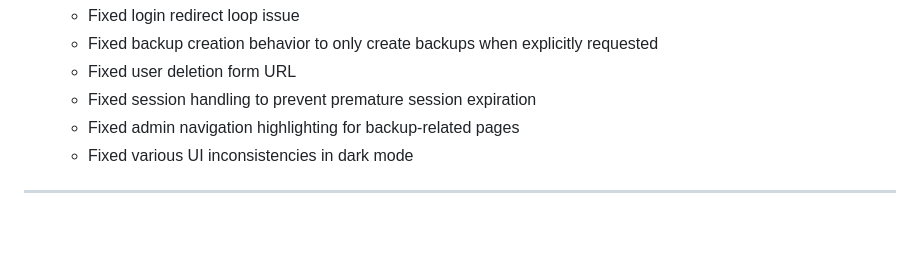
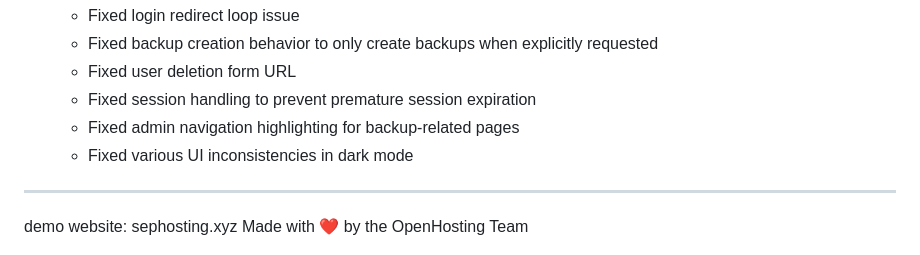
Before and after one commit to SpaceMonkey1347/openhosting, a Markdown page: README.md, the part around the change. Drawn GitHub-style; blank space fills up the shorter version.

```diff
--- a/README.md
+++ b/README.md
@@ -194,4 +194,5 @@ If you encounter any issues or have questions, please file an issue on the GitHu
 
 ---
 
+demo website: sephosting.xyz
 Made with ❤️ by the OpenHosting Team
```
